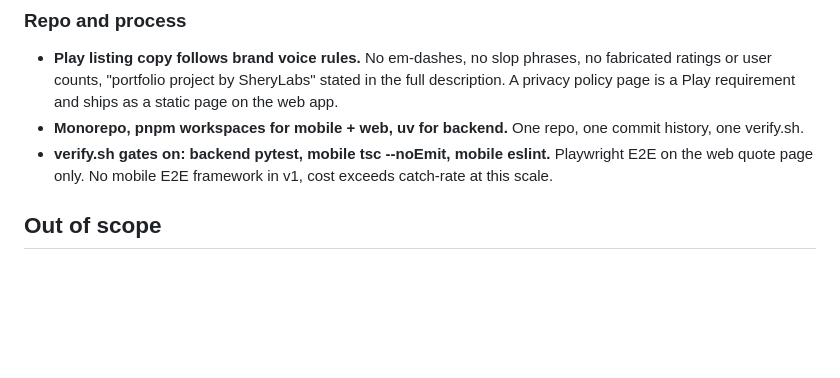
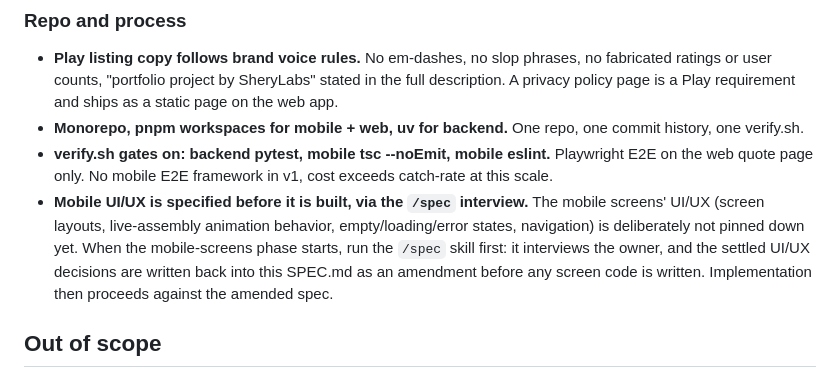
Before and after one commit to sheharyarr-ahmed/quotelens, a Markdown page: SPEC.md, the part around the change. GitHub-like rendering; blank space fills up the shorter version.

```diff
--- a/SPEC.md
+++ b/SPEC.md
@@ -129,6 +129,7 @@ quotelens/
 - **Play listing copy follows brand voice rules.** No em-dashes, no slop phrases, no fabricated ratings or user counts, "portfolio project by SheryLabs" stated in the full description. A privacy policy page is a Play requirement and ships as a static page on the web app.
 - **Monorepo, pnpm workspaces for mobile + web, uv for backend.** One repo, one commit history, one verify.sh.
 - **verify.sh gates on: backend pytest, mobile tsc --noEmit, mobile eslint.** Playwright E2E on the web quote page only. No mobile E2E framework in v1, cost exceeds catch-rate at this scale.
+- **Mobile UI/UX is specified before it is built, via the `/spec` interview.** The mobile screens' UI/UX (screen layouts, live-assembly animation behavior, empty/loading/error states, navigation) is deliberately not pinned down yet. When the mobile-screens phase starts, run the `/spec` skill first: it interviews the owner, and the settled UI/UX decisions are written back into this SPEC.md as an amendment before any screen code is written. Implementation then proceeds against the amended spec.
 
 ## Out of scope
 
```
Also changed, not shown: CLAUDE.md (+1 -1 lines).
